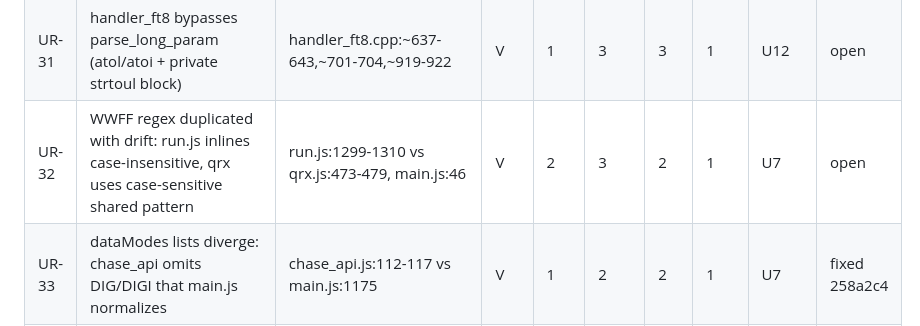
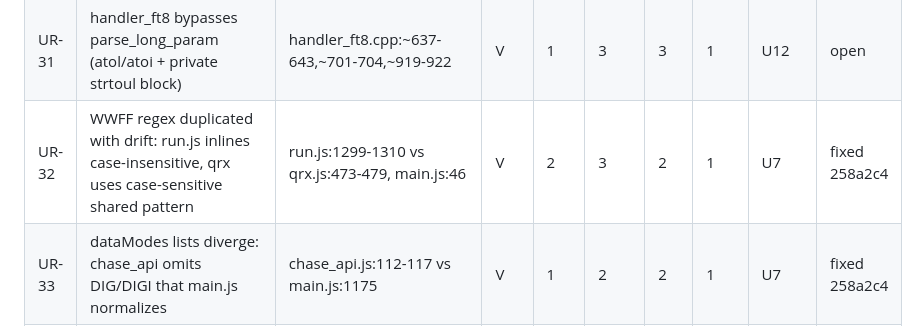
Before and after one commit to SOTAmat/SOTAcat, a Markdown page: docs/dev/code-review-2026-08b.md, the part around the change. Rendered like a GitHub page.

Commit message:
docs: U7 status errata (UR-32 row)

```diff
--- a/docs/dev/code-review-2026-08b.md
+++ b/docs/dev/code-review-2026-08b.md
@@ -84,7 +84,7 @@ trigger not fully constructible).
 | UR-29 | main.js loader triads duplicated (tuneTargets vs cwMacros fetch/save/load)            | main.js:174-224 vs 232-273                        | V   | 1   | 2    | 1   | 1   | U9    | open |
 | UR-30 | loadTabScriptIfNeeded fetches script then re-requests via script tag (no-cache)       | main.js:1244-1267; webserver.cpp:230              | V   | 1   | 2    | 3   | 1   | U11   | open |
 | UR-31 | handler_ft8 bypasses parse_long_param (atol/atoi + private strtoul block)             | handler_ft8.cpp:~637-643,~701-704,~919-922        | V   | 1   | 3    | 3   | 1   | U12   | open |
-| UR-32 | WWFF regex duplicated with drift: run.js inlines case-insensitive, qrx uses case-sensitive shared pattern | run.js:1299-1310 vs qrx.js:473-479, main.js:46 | V | 2 | 3 | 2 | 1 | U7 | open |
+| UR-32 | WWFF regex duplicated with drift: run.js inlines case-insensitive, qrx uses case-sensitive shared pattern | run.js:1299-1310 vs qrx.js:473-479, main.js:46 | V | 2 | 3 | 2 | 1 | U7 | fixed 258a2c4 |
 | UR-33 | dataModes lists diverge: chase_api omits DIG/DIGI that main.js normalizes             | chase_api.js:112-117 vs main.js:1175              | V   | 1   | 2    | 2   | 1   | U7    | fixed 258a2c4 |
 | UR-34 | about.js refreshVersion re-implements fetchAndUpdateElement scaffolding               | about.js:~51 vs main.js:950-973                   | V   | 1   | 3    | 3   | 1   | U11   | open |
 | UR-35 | Frequency clamps hardcode KX2 limits despite per-radio RADIO_CAPABILITIES tables      | main.js:36-38; run.js:930-938 vs main.js:444-479  | V   | 1   | 2    | 2   | 1   | U13   | open |
```
